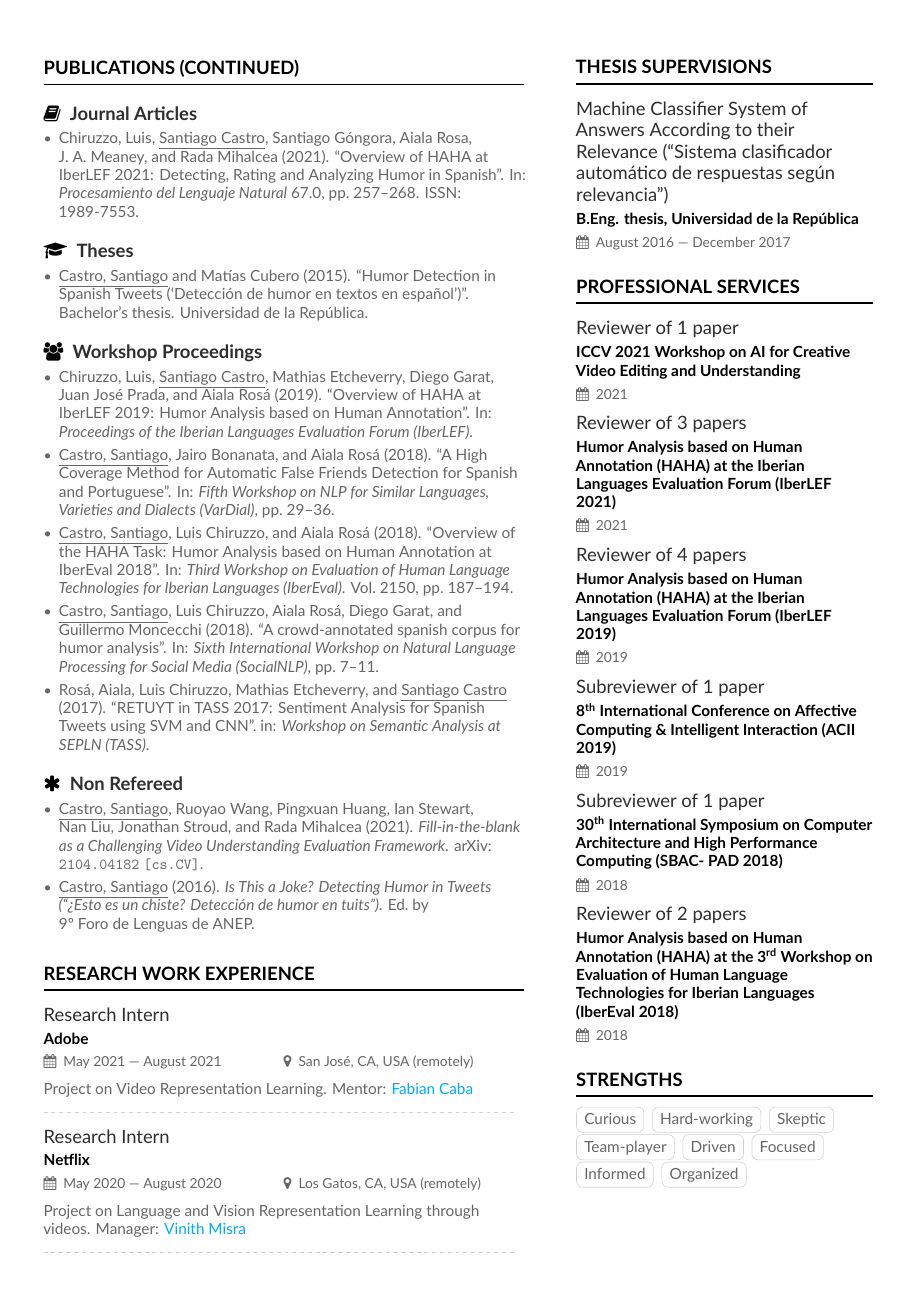
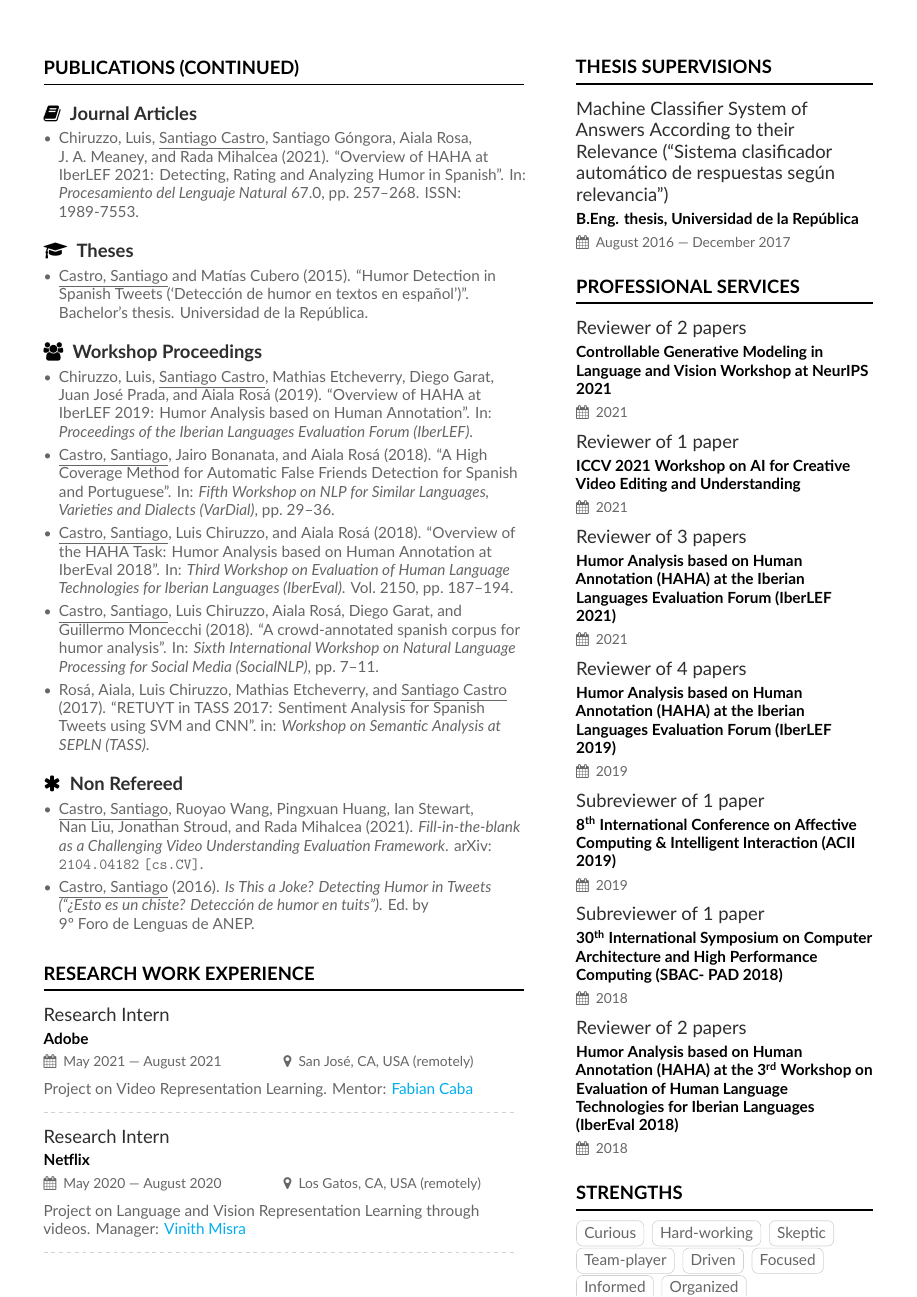
Before and after one commit to bryant1410/resume, a LaTeX CV (main.tex, which reads page2sidebar.tex): page 2 of 4. Compiled offline with XeLaTeX.

Commit message:
Add CtrlGen reviewer work

```diff
--- a/page2sidebar.tex
+++ b/page2sidebar.tex
@@ -4,6 +4,8 @@
 automático de respuestas según relevancia'')}{B.Eng. thesis, Universidad de la República}{August 2016 --- December 2017}{}
 
 \cvsection{Professional Services}
+
+\cvevent{Reviewer of 2 papers}{Controllable Generative Modeling in Language and Vision Workshop at NeurIPS 2021}{2021}{}
 
 \cvevent{Reviewer of 1 paper}{ICCV 2021 Workshop on AI for Creative Video Editing and Understanding}{2021}{}
 
```
